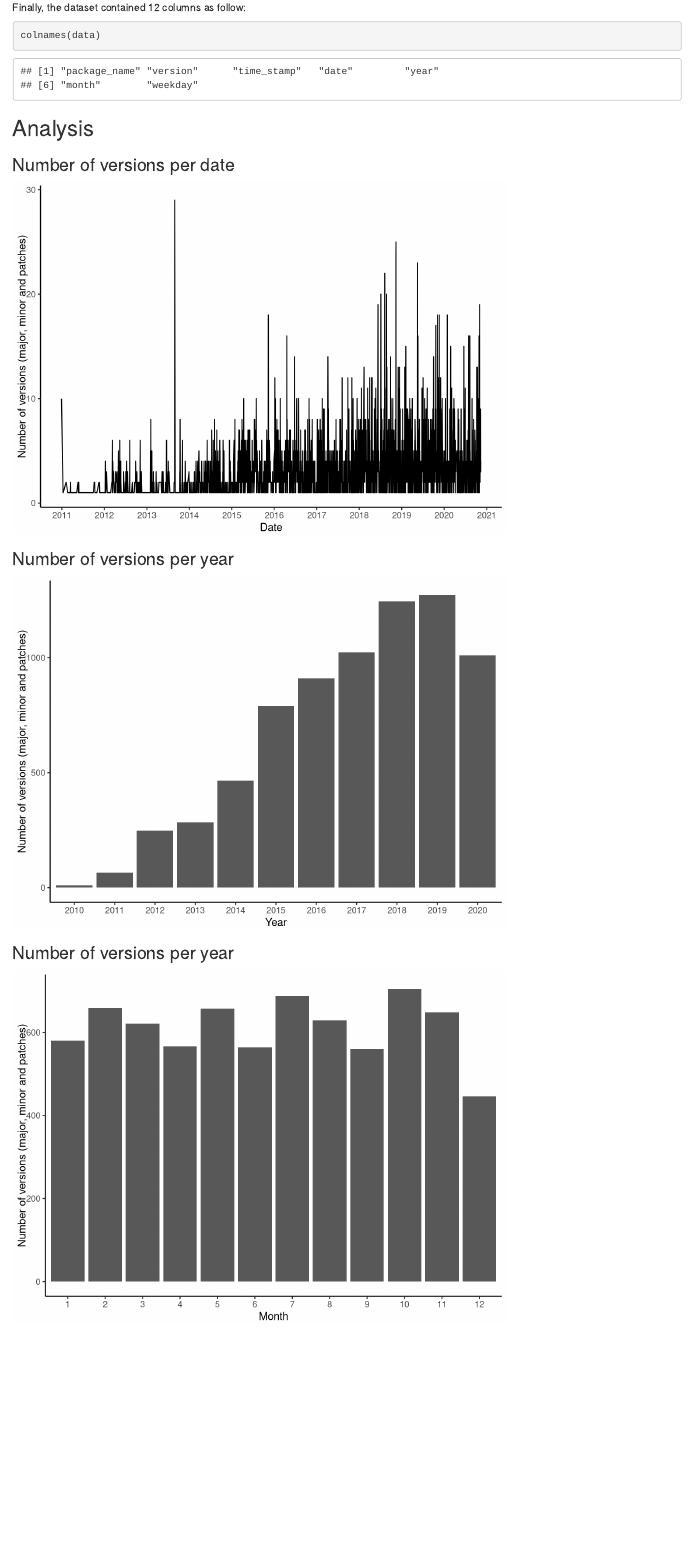
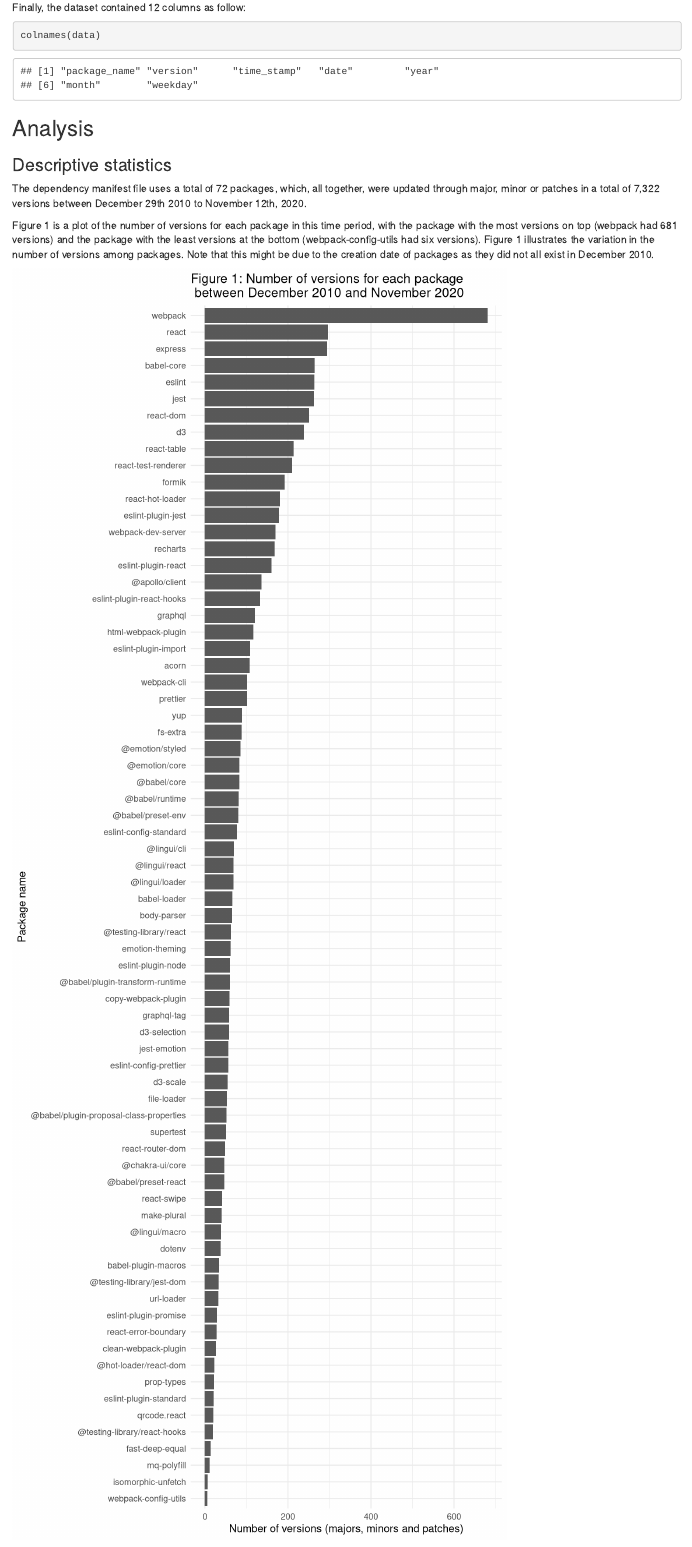
Before and after one commit to caromimo/dependency-analysis, an R Markdown document (index.Rmd): the page in a window 1100 px wide, from 1070 px down. Rendered offline with R 4.5, knitr and Pandoc, with nearby package versions; some code elsewhere in the file could not run offline.

Commit message:
add plot and description of # of versions per package

````diff
--- a/index.Rmd
+++ b/index.Rmd
@@ -91,7 +91,29 @@
 
 ## Analysis
 
+### Descriptive statistics
+
+The dependency manifest file uses a total of 72 packages, which, all together, were updated through major, minor or patches in a total of 7,322 versions between December 29th 2010 to November 12th, 2020.
+
+Figure 1 is a plot of the number of versions for each package in this time period, with the package with the most versions on top (webpack had 681 versions) and the package with the least versions at the bottom (webpack-config-utils had six versions). Figure 1 illustrates the variation in the number of versions among packages. Note that this might be due to the creation date of packages as they did not all exist in December 2010.
+
+```{r, fig.height=18, echo=FALSE}
+data %>%
+  count(package_name, sort = TRUE) %>%
+  mutate(package_name = fct_reorder(package_name, n)) %>%
+  ggplot(aes(n, package_name)) +
+  geom_col() +
+  labs(
+    title = "Figure 1: Number of versions for each package\n between December 2010 and November 2020",
+    x = "Number of versions (majors, minors and patches)",
+    y = "Package name"
+  ) +
+  theme_minimal()
+```
+
+
 ###  Number of versions per date
+
 ```{r, echo=FALSE}
 # plot all versions per date
 data %>%
````
Also changed, not shown: index.html.
